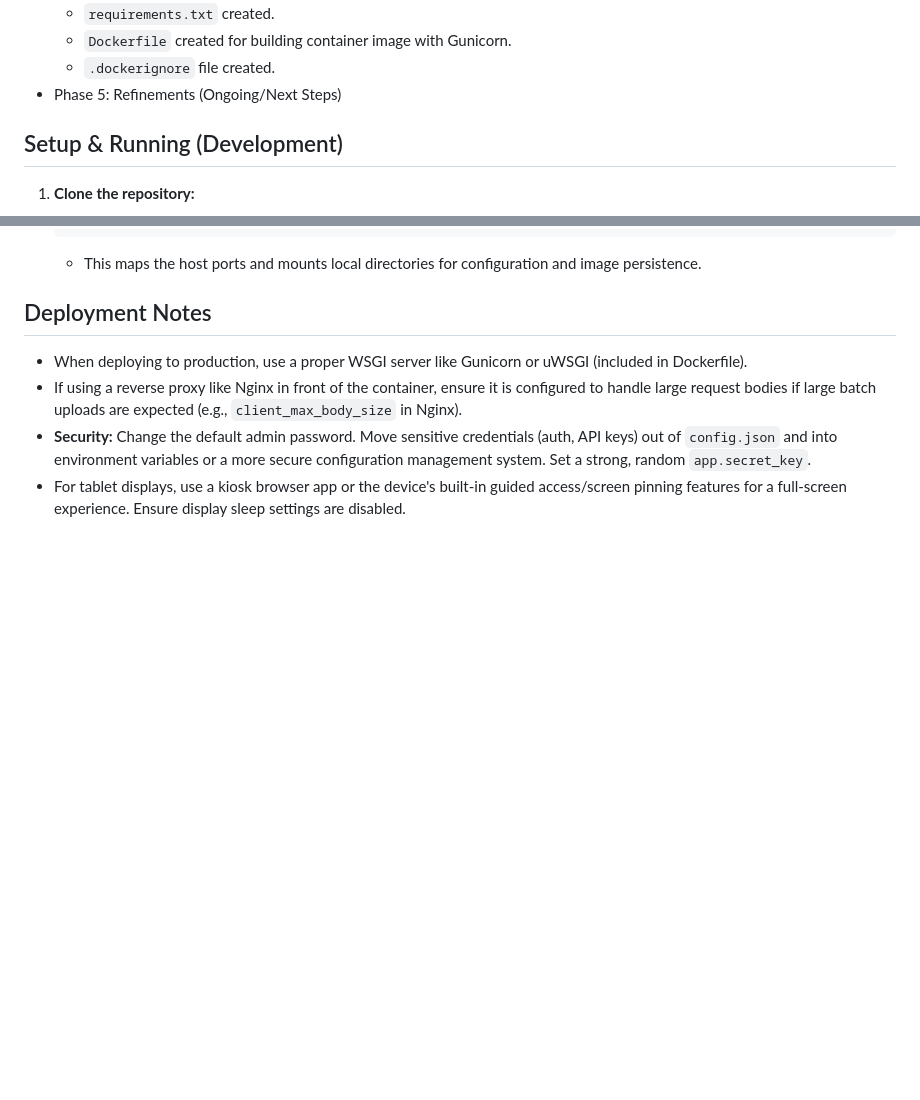
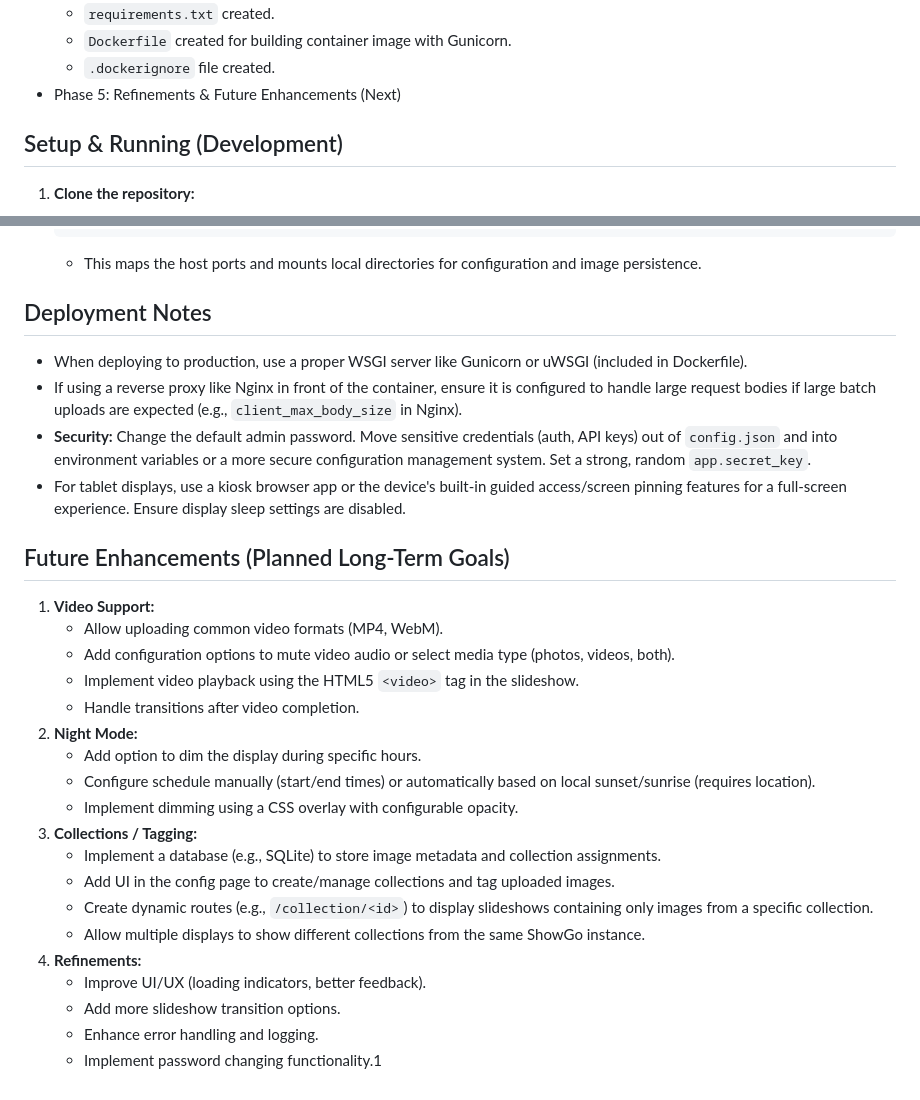
Before and after one commit to puckawayjeff/showgo, a Markdown page: README.md, 2 parts joined by grey strips. Drawn GitHub-style; blank space fills up the shorter version.

```diff
--- a/README.md
+++ b/README.md
@@ -49,7 +49,7 @@ Small businesses or individuals needing a simple, remotely manageable digital si
     * `requirements.txt` created.
     * `Dockerfile` created for building container image with Gunicorn.
     * `.dockerignore` file created.
-* Phase 5: Refinements (Ongoing/Next Steps)
+* Phase 5: Refinements & Future Enhancements (Next)
 
 ## Setup & Running (Development)
 
@@ -106,3 +106,25 @@ Small businesses or individuals needing a simple, remotely manageable digital si
 * If using a reverse proxy like Nginx in front of the container, ensure it is configured to handle large request bodies if large batch uploads are expected (e.g., `client_max_body_size` in Nginx).
 * **Security:** Change the default admin password. Move sensitive credentials (auth, API keys) out of `config.json` and into environment variables or a more secure configuration management system. Set a strong, random `app.secret_key`.
 * For tablet displays, use a kiosk browser app or the device's built-in guided access/screen pinning features for a full-screen experience. Ensure display sleep settings are disabled.
+
+## Future Enhancements (Planned Long-Term Goals)
+
+1.  **Video Support:**
+    * Allow uploading common video formats (MP4, WebM).
+    * Add configuration options to mute video audio or select media type (photos, videos, both).
+    * Implement video playback using the HTML5 `<video>` tag in the slideshow.
+    * Handle transitions after video completion.
+2.  **Night Mode:**
+    * Add option to dim the display during specific hours.
+    * Configure schedule manually (start/end times) or automatically based on local sunset/sunrise (requires location).
+    * Implement dimming using a CSS overlay with configurable opacity.
+3.  **Collections / Tagging:**
+    * Implement a database (e.g., SQLite) to store image metadata and collection assignments.
+    * Add UI in the config page to create/manage collections and tag uploaded images.
+    * Create dynamic routes (e.g., `/collection/<id>`) to display slideshows containing only images from a specific collection.
+    * Allow multiple displays to show different collections from the same ShowGo instance.
+4.  **Refinements:**
+    * Improve UI/UX (loading indicators, better feedback).
+    * Add more slideshow transition options.
+    * Enhance error handling and logging.
+    * Implement password changing functionality.1
```
